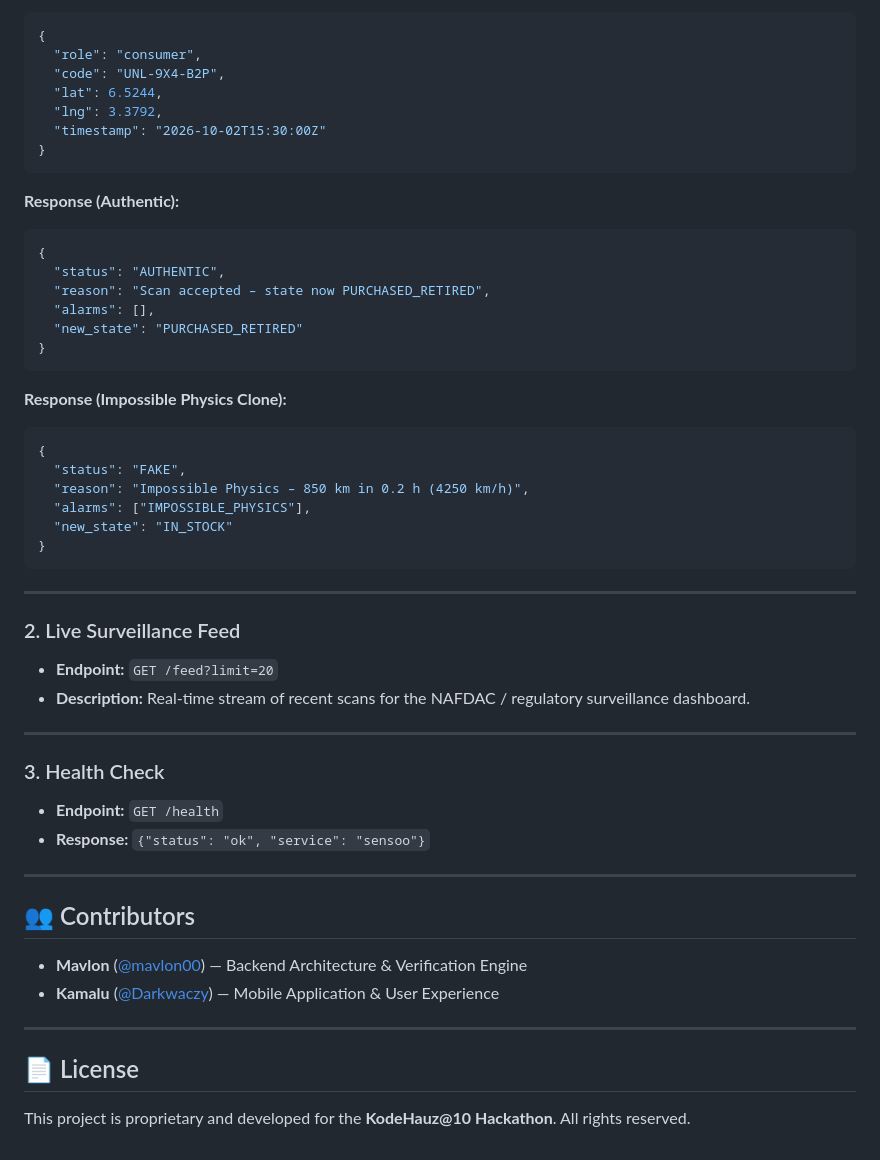
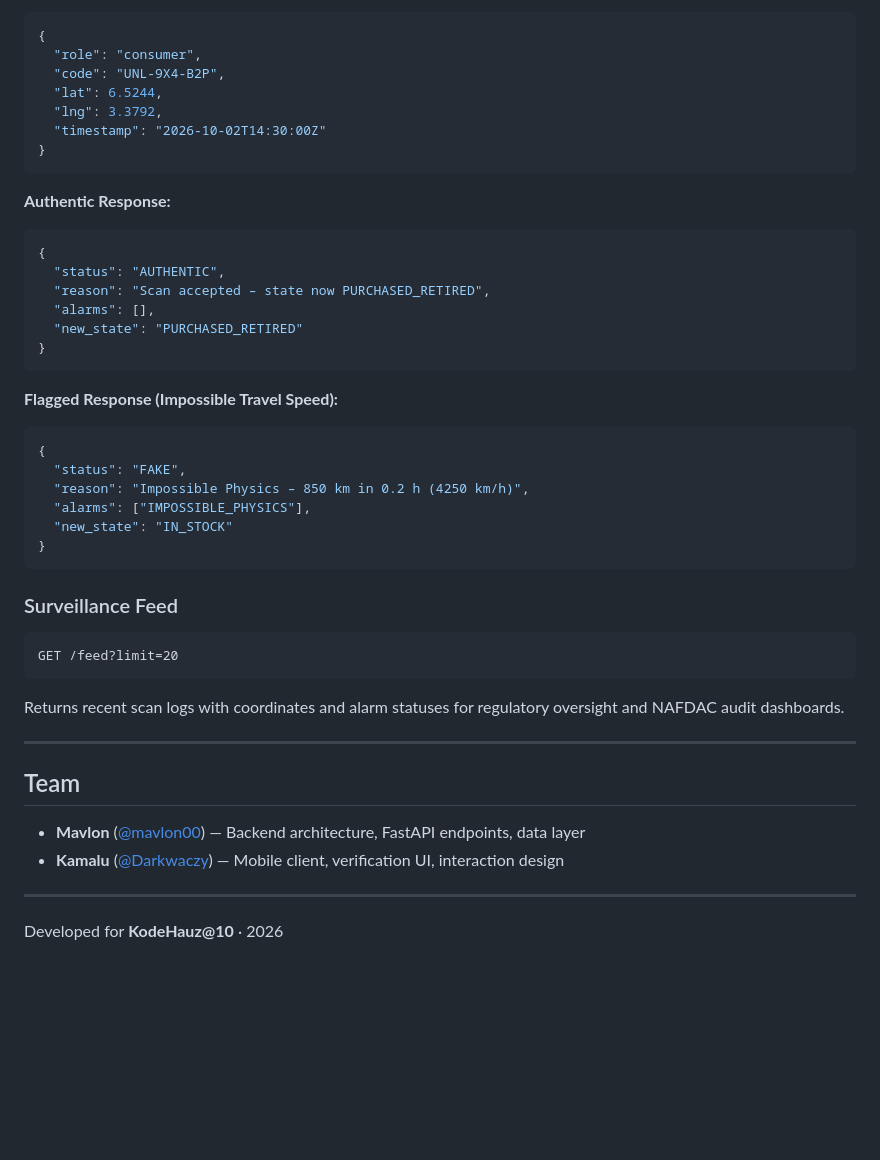
Before and after one commit to Darkwaczy/sensoo, a Markdown page: README.md, the part around one of its changes. Rendered like a GitHub page; blank space fills up the shorter version.

````diff
--- a/README.md
+++ b/README.md
@@ -140,11 +124,11 @@ When a code is in the registry, within its valid lifecycle (`SHIPPED` / `IN_STOC
   "code": "UNL-9X4-B2P",
   "lat": 6.5244,
   "lng": 3.3792,
-  "timestamp": "2026-10-02T15:30:00Z"
+  "timestamp": "2026-10-02T14:30:00Z"
 }
 ```
 
-**Response (Authentic):**
+**Authentic Response:**
 ```json
 {
   "status": "AUTHENTIC",
@@ -154,7 +138,7 @@ When a code is in the registry, within its valid lifecycle (`SHIPPED` / `IN_STOC
 }
 ```
 
-**Response (Impossible Physics Clone):**
+**Flagged Response (Impossible Travel Speed):**
 ```json
 {
   "status": "FAKE",
@@ -164,26 +148,21 @@ When a code is in the registry, within its valid lifecycle (`SHIPPED` / `IN_STOC
 }
 ```
 
----
+### Surveillance Feed
 
-### 2. Live Surveillance Feed
-* **Endpoint:** `GET /feed?limit=20`
-* **Description:** Real-time stream of recent scans for the NAFDAC / regulatory surveillance dashboard.
+```http
+GET /feed?limit=20
+```
+
+Returns recent scan logs with coordinates and alarm statuses for regulatory oversight and NAFDAC audit dashboards.
 
 ---
 
-### 3. Health Check
-* **Endpoint:** `GET /health`
-* **Response:** `{"status": "ok", "service": "sensoo"}`
+## Team
+
+* **Mavlon** ([@mavlon00](https://github.com/mavlon00)) &mdash; Backend architecture, FastAPI endpoints, data layer
+* **Kamalu** ([@Darkwaczy](https://github.com/Darkwaczy)) &mdash; Mobile client, verification UI, interaction design
 
 ---
 
-## 👥 Contributors
-
-* **Mavlon** ([@mavlon00](https://github.com/mavlon00)) — Backend Architecture & Verification Engine
-* **Kamalu** ([@Darkwaczy](https://github.com/Darkwaczy)) — Mobile Application & User Experience
-
----
-
-## 📄 License
-This project is proprietary and developed for the **KodeHauz@10 Hackathon**. All rights reserved.
+Developed for **KodeHauz@10** &middot; 2026
````
Also changed, not shown: other parts of README.md (+91 -107 lines).
